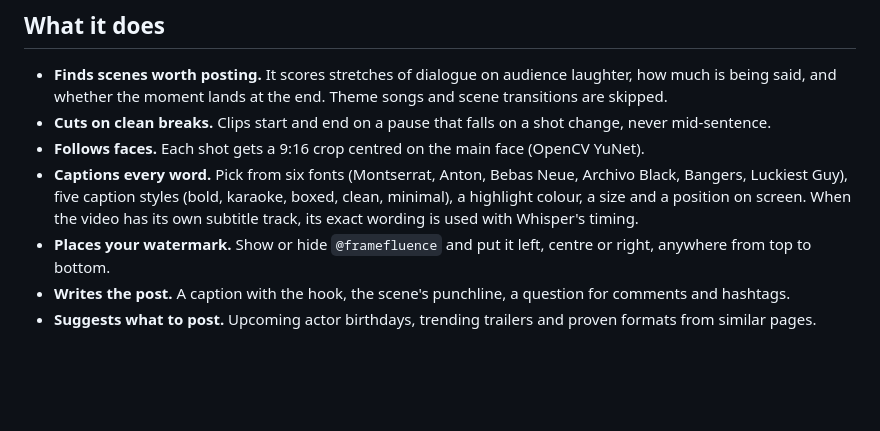
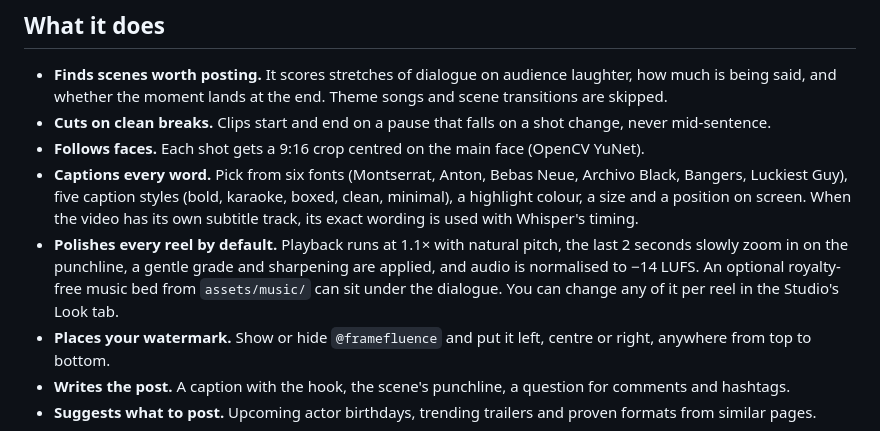
Before and after one commit to paarthpatel10/vesper, a Markdown page: README.md, the part around the change. Rendered like a GitHub page; blank space fills up the shorter version.

Commit message:
Document speed, zoom, music bed and default polish
Co-Authored-By: Claude Opus 5.5 <noreply@anthropic.com>

```diff
--- a/README.md
+++ b/README.md
@@ -10,6 +10,7 @@ Vesper powers the [@framefluence](https://instagram.com/framefluence) cinema pag
 - **Cuts on clean breaks.** Clips start and end on a pause that falls on a shot change, never mid-sentence.
 - **Follows faces.** Each shot gets a 9:16 crop centred on the main face (OpenCV YuNet).
 - **Captions every word.** Pick from six fonts (Montserrat, Anton, Bebas Neue, Archivo Black, Bangers, Luckiest Guy), five caption styles (bold, karaoke, boxed, clean, minimal), a highlight colour, a size and a position on screen. When the video has its own subtitle track, its exact wording is used with Whisper's timing.
+- **Polishes every reel by default.** Playback runs at 1.1× with natural pitch, the last 2 seconds slowly zoom in on the punchline, a gentle grade and sharpening are applied, and audio is normalised to −14 LUFS. An optional royalty-free music bed from `assets/music/` can sit under the dialogue. You can change any of it per reel in the Studio's Look tab.
 - **Places your watermark.** Show or hide `@framefluence` and put it left, centre or right, anywhere from top to bottom.
 - **Writes the post.** A caption with the hook, the scene's punchline, a question for comments and hashtags.
 - **Suggests what to post.** Upcoming actor birthdays, trending trailers and proven formats from similar pages.
```
Also changed, not shown: CLAUDE.md (+7 -3 lines).
